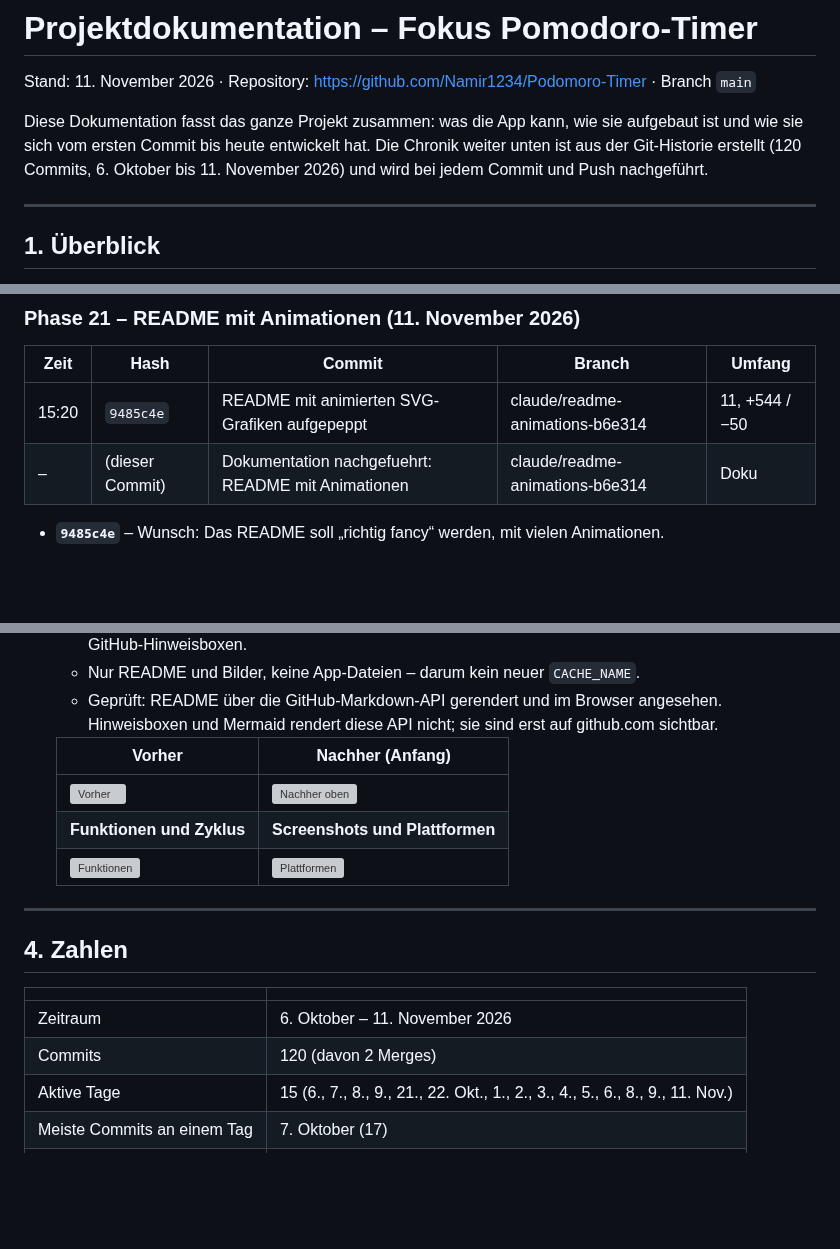
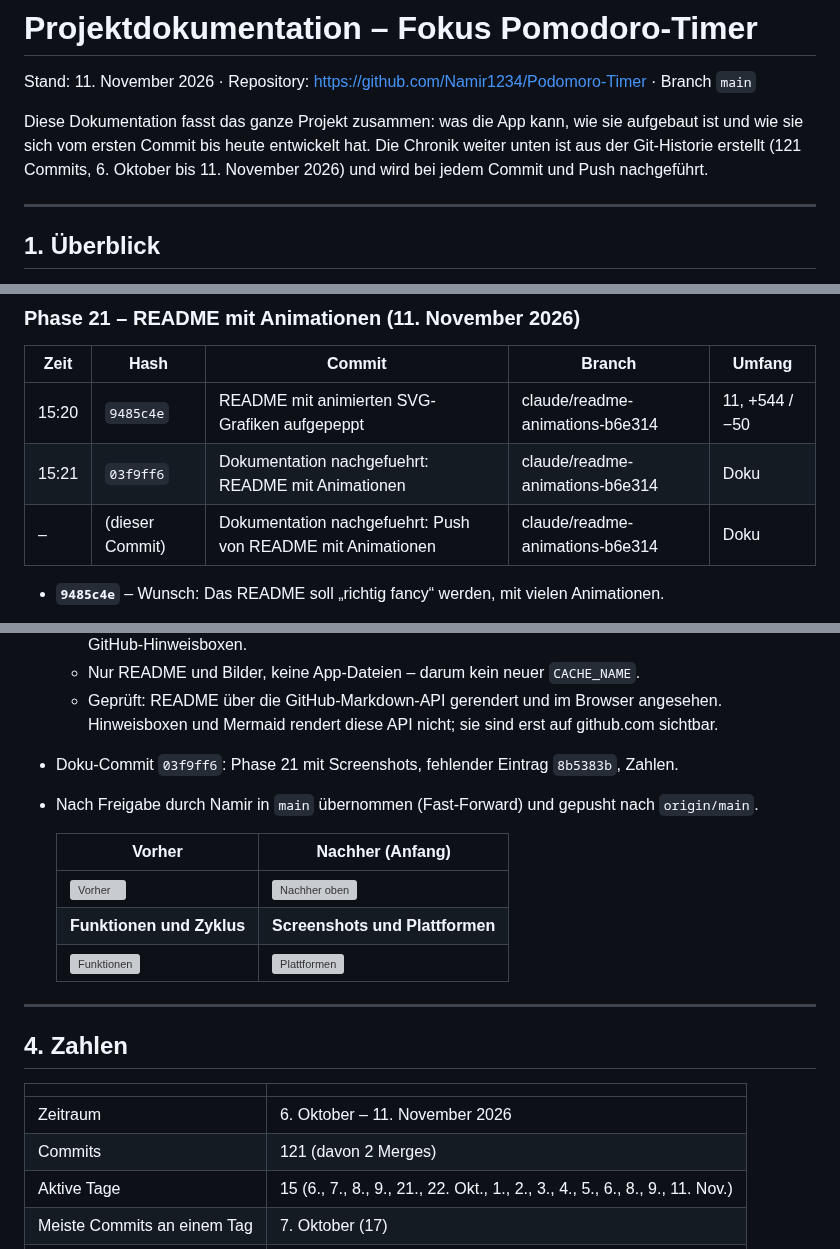
Before and after one commit to Namir1234/Podomoro-Timer, a Markdown page: DOKUMENTATION.md, 3 parts joined by grey strips. Rendered like a GitHub page; blank space fills up the shorter version; grey boxes are pictures that could not be loaded.

Commit message:
Dokumentation nachgefuehrt: Push von README mit Animationen
Co-Authored-By: Claude Opus 5.5 <noreply@anthropic.com>

```diff
--- a/DOKUMENTATION.md
+++ b/DOKUMENTATION.md
@@ -4,7 +4,7 @@ Stand: 11. November 2026 · Repository: https://github.com/Namir1234/Podomoro-Ti
 
 Diese Dokumentation fasst das ganze Projekt zusammen: was die App kann, wie sie
 aufgebaut ist und wie sie sich vom ersten Commit bis heute entwickelt hat.
-Die Chronik weiter unten ist aus der Git-Historie erstellt (120 Commits,
+Die Chronik weiter unten ist aus der Git-Historie erstellt (121 Commits,
 6. Oktober bis 11. November 2026) und wird bei jedem Commit und Push nachgeführt.
 
 ---
@@ -925,7 +925,8 @@ aufräumen, vorzeigbar machen, ausbauen).
 | Zeit | Hash | Commit | Branch | Umfang |
 | --- | --- | --- | --- | --- |
 | 15:20 | `9485c4e` | README mit animierten SVG-Grafiken aufgepeppt | claude/readme-animations-b6e314 | 11, +544 / −50 |
-| – | (dieser Commit) | Dokumentation nachgefuehrt: README mit Animationen | claude/readme-animations-b6e314 | Doku |
+| 15:21 | `03f9ff6` | Dokumentation nachgefuehrt: README mit Animationen | claude/readme-animations-b6e314 | Doku |
+| – | (dieser Commit) | Dokumentation nachgefuehrt: Push von README mit Animationen | claude/readme-animations-b6e314 | Doku |
 
 - **`9485c4e`** – Wunsch: Das README soll „richtig fancy“ werden, mit vielen Animationen.
   - GitHub erlaubt im README kein JavaScript und kein eigenes CSS. Animationen gehen
@@ -951,6 +952,8 @@ aufräumen, vorzeigbar machen, ausbauen).
   - Geprüft: README über die GitHub-Markdown-API gerendert und im Browser
     angesehen. Hinweisboxen und Mermaid rendert diese API nicht; sie sind erst
     auf github.com sichtbar.
+- Doku-Commit `03f9ff6`: Phase 21 mit Screenshots, fehlender Eintrag `8b5383b`, Zahlen.
+- Nach Freigabe durch Namir in `main` übernommen (Fast-Forward) und gepusht nach `origin/main`.
 
   | Vorher | Nachher (Anfang) |
   | --- | --- |
@@ -965,7 +968,7 @@ aufräumen, vorzeigbar machen, ausbauen).
 | | |
 | --- | --- |
 | Zeitraum | 6. Oktober – 11. November 2026 |
-| Commits | 120 (davon 2 Merges) |
+| Commits | 121 (davon 2 Merges) |
 | Aktive Tage | 15 (6., 7., 8., 9., 21., 22. Okt., 1., 2., 3., 4., 5., 6., 8., 9., 11. Nov.) |
 | Meiste Commits an einem Tag | 7. Oktober (17) |
 | Grösster Commit | `26003a3` Windows- und iOS-App (+5713 Zeilen) |
```
